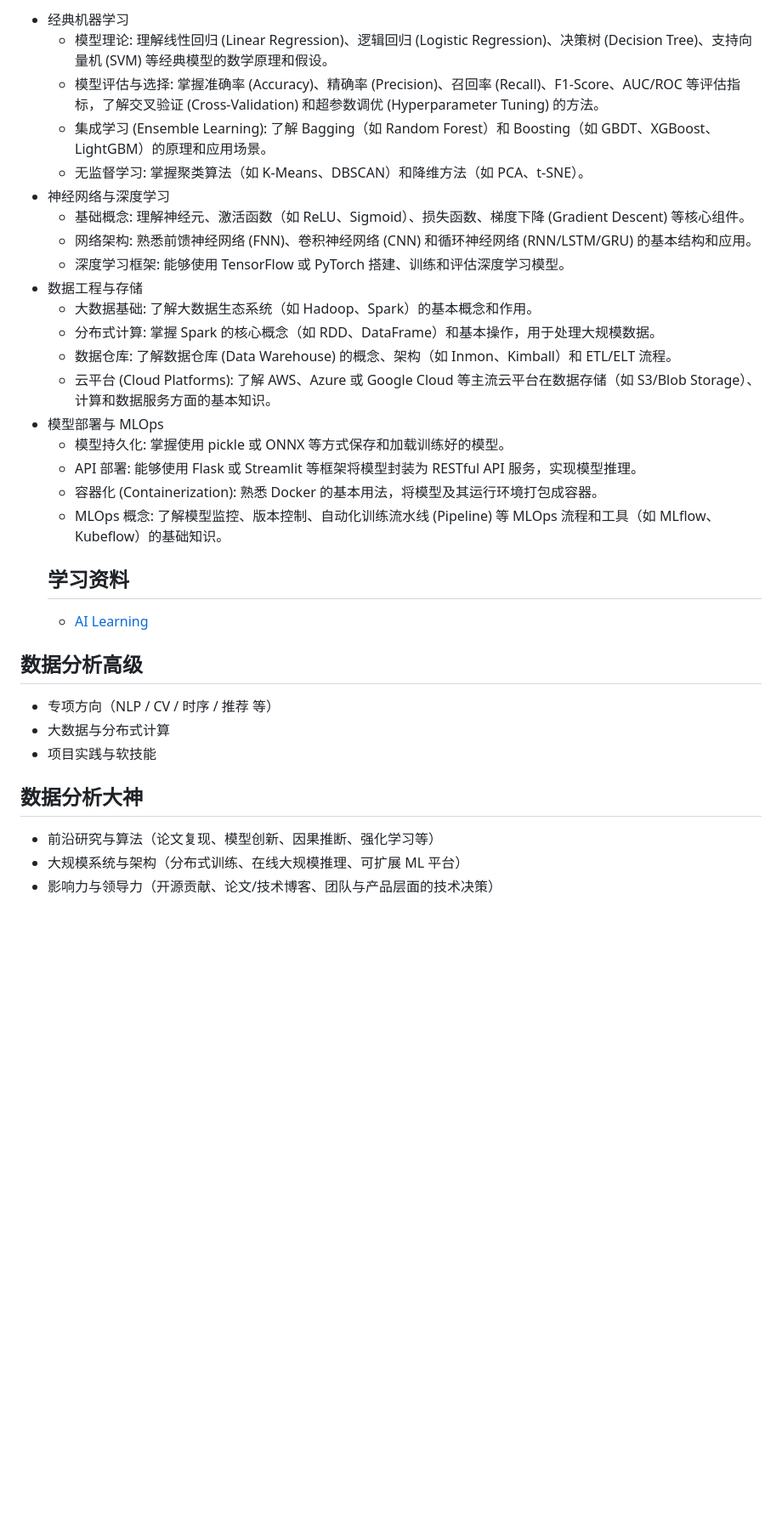
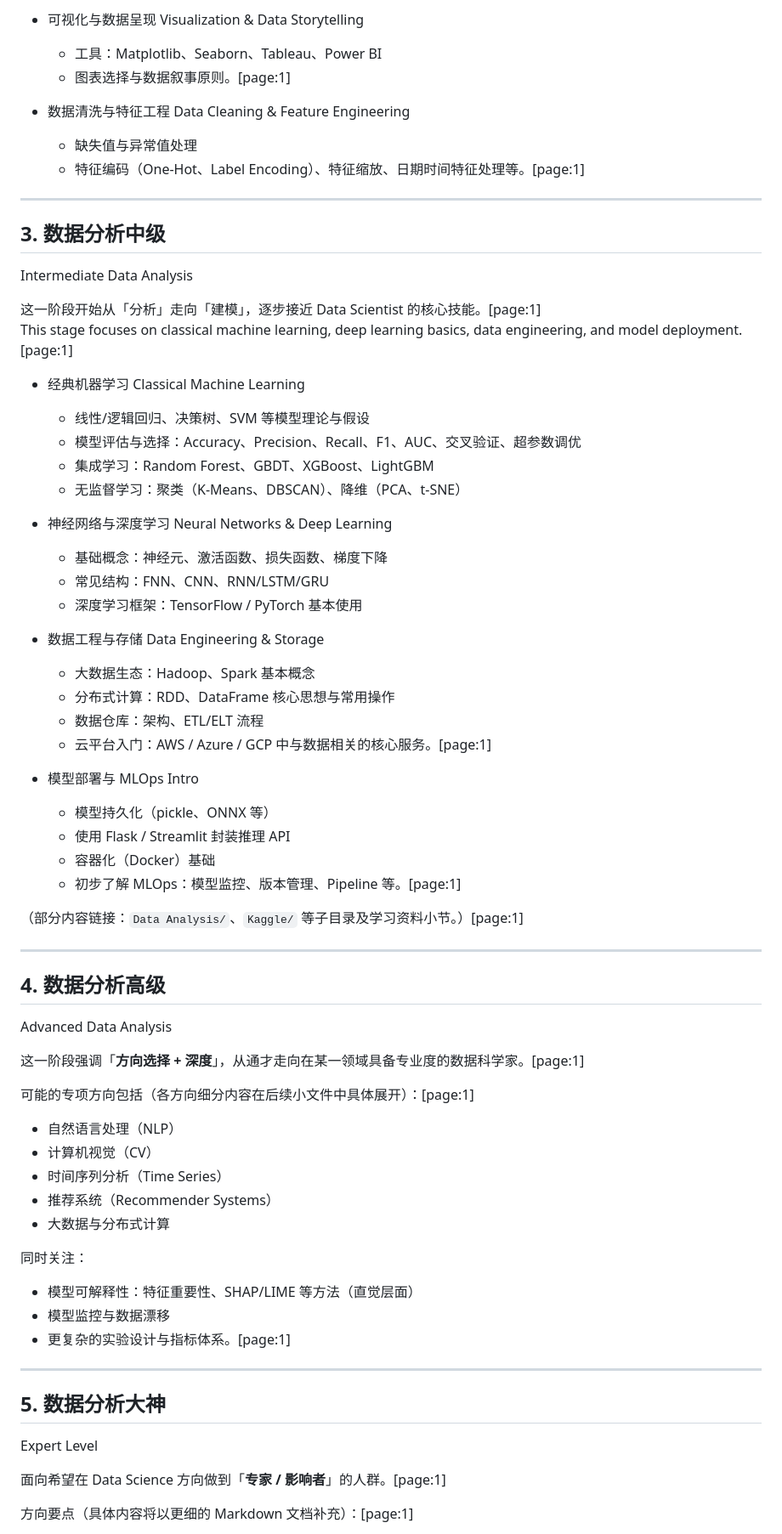
Before and after one commit to Dazzst/Data-Scientist-Development-Path-, a Markdown page: README.md, the part around one of its changes. Shown at 85% size. Rendered like a GitHub page; blank space fills up the shorter version.

```diff
--- a/README.md
+++ b/README.md
@@ -67,33 +61,71 @@
 
-- 经典机器学习
-  - 模型理论: 理解线性回归 (Linear Regression)、逻辑回归 (Logistic Regression)、决策树 (Decision Tree)、支持向量机 (SVM) 等经典模型的数学原理和假设。
-  - 模型评估与选择: 掌握准确率 (Accuracy)、精确率 (Precision)、召回率 (Recall)、F1-Score、AUC/ROC 等评估指标，了解交叉验证 (Cross-Validation) 和超参数调优 (Hyperparameter Tuning) 的方法。
-  - 集成学习 (Ensemble Learning): 了解 Bagging（如 Random Forest）和 Boosting（如 GBDT、XGBoost、LightGBM）的原理和应用场景。
-  - 无监督学习: 掌握聚类算法（如 K-Means、DBSCAN）和降维方法（如 PCA、t-SNE）。
-- 神经网络与深度学习
-  - 基础概念: 理解神经元、激活函数（如 ReLU、Sigmoid）、损失函数、梯度下降 (Gradient Descent) 等核心组件。
-  - 网络架构: 熟悉前馈神经网络 (FNN)、卷积神经网络 (CNN) 和循环神经网络 (RNN/LSTM/GRU) 的基本结构和应用。
-  - 深度学习框架: 能够使用 TensorFlow 或 PyTorch 搭建、训练和评估深度学习模型。
-- 数据工程与存储
-  - 大数据基础: 了解大数据生态系统（如 Hadoop、Spark）的基本概念和作用。
-  - 分布式计算: 掌握 Spark 的核心概念（如 RDD、DataFrame）和基本操作，用于处理大规模数据。
-  - 数据仓库: 了解数据仓库 (Data Warehouse) 的概念、架构（如 Inmon、Kimball）和 ETL/ELT 流程。
-  - 云平台 (Cloud Platforms): 了解 AWS、Azure 或 Google Cloud 等主流云平台在数据存储（如 S3/Blob Storage）、计算和数据服务方面的基本知识。
-- 模型部署与 MLOps
-  - 模型持久化: 掌握使用 pickle 或 ONNX 等方式保存和加载训练好的模型。
-  - API 部署: 能够使用 Flask 或 Streamlit 等框架将模型封装为 RESTful API 服务，实现模型推理。
-  - 容器化 (Containerization): 熟悉 Docker 的基本用法，将模型及其运行环境打包成容器。
-  - MLOps 概念: 了解模型监控、版本控制、自动化训练流水线 (Pipeline) 等 MLOps 流程和工具（如 MLflow、Kubeflow）的基础知识。
-  ##  学习资料
-  - [AI Learning](https://github.com/apachecn/ailearning/blob/master/docs/ml/1.md)
+- 可视化与数据呈现 Visualization & Data Storytelling
+  - 工具：Matplotlib、Seaborn、Tableau、Power BI
+  - 图表选择与数据叙事原则。[page:1]
 
+- 数据清洗与特征工程 Data Cleaning & Feature Engineering
+  - 缺失值与异常值处理
+  - 特征编码（One-Hot、Label Encoding）、特征缩放、日期时间特征处理等。[page:1]
 
-## 数据分析高级
-- 专项方向（NLP / CV / 时序 / 推荐 等）
+---
+
+## 3. 数据分析中级
+Intermediate Data Analysis
+
+这一阶段开始从「分析」走向「建模」，逐步接近 Data Scientist 的核心技能。[page:1]
+This stage focuses on classical machine learning, deep learning basics, data engineering, and model deployment.[page:1]
+
+- 经典机器学习 Classical Machine Learning
+  - 线性/逻辑回归、决策树、SVM 等模型理论与假设
+  - 模型评估与选择：Accuracy、Precision、Recall、F1、AUC、交叉验证、超参数调优
+  - 集成学习：Random Forest、GBDT、XGBoost、LightGBM
+  - 无监督学习：聚类（K-Means、DBSCAN）、降维（PCA、t-SNE）
+
+- 神经网络与深度学习 Neural Networks & Deep Learning
+  - 基础概念：神经元、激活函数、损失函数、梯度下降
+  - 常见结构：FNN、CNN、RNN/LSTM/GRU
+  - 深度学习框架：TensorFlow / PyTorch 基本使用
+
+- 数据工程与存储 Data Engineering & Storage
+  - 大数据生态：Hadoop、Spark 基本概念
+  - 分布式计算：RDD、DataFrame 核心思想与常用操作
+  - 数据仓库：架构、ETL/ELT 流程
+  - 云平台入门：AWS / Azure / GCP 中与数据相关的核心服务。[page:1]
+
+- 模型部署与 MLOps Intro
+  - 模型持久化（pickle、ONNX 等）
+  - 使用 Flask / Streamlit 封装推理 API
+  - 容器化（Docker）基础
+  - 初步了解 MLOps：模型监控、版本管理、Pipeline 等。[page:1]
+
+（部分内容链接：`Data Analysis/`、`Kaggle/` 等子目录及学习资料小节。）[page:1]
+
+---
+
+## 4. 数据分析高级
+Advanced Data Analysis
+
+这一阶段强调「**方向选择 + 深度**」，从通才走向在某一领域具备专业度的数据科学家。[page:1]
+
+可能的专项方向包括（各方向细分内容在后续小文件中具体展开）：[page:1]
+
+- 自然语言处理（NLP）
+- 计算机视觉（CV）
+- 时间序列分析（Time Series）
+- 推荐系统（Recommender Systems）
 - 大数据与分布式计算
-- 项目实践与软技能
 
-## 数据分析大神
-- 前沿研究与算法（论文复现、模型创新、因果推断、强化学习等）
-- 大规模系统与架构（分布式训练、在线大规模推理、可扩展 ML 平台）
-- 影响力与领导力（开源贡献、论文/技术博客、团队与产品层面的技术决策）
+同时关注：
+- 模型可解释性：特征重要性、SHAP/LIME 等方法（直觉层面）
+- 模型监控与数据漂移
+- 更复杂的实验设计与指标体系。[page:1]
+
+---
+
+## 5. 数据分析大神
+Expert Level
+
+面向希望在 Data Science 方向做到「**专家 / 影响者**」的人群。[page:1]
+
+方向要点（具体内容将以更细的 Markdown 文档补充）：[page:1]
+
```
Also changed, not shown: other parts of README.md (+111 -56 lines).
